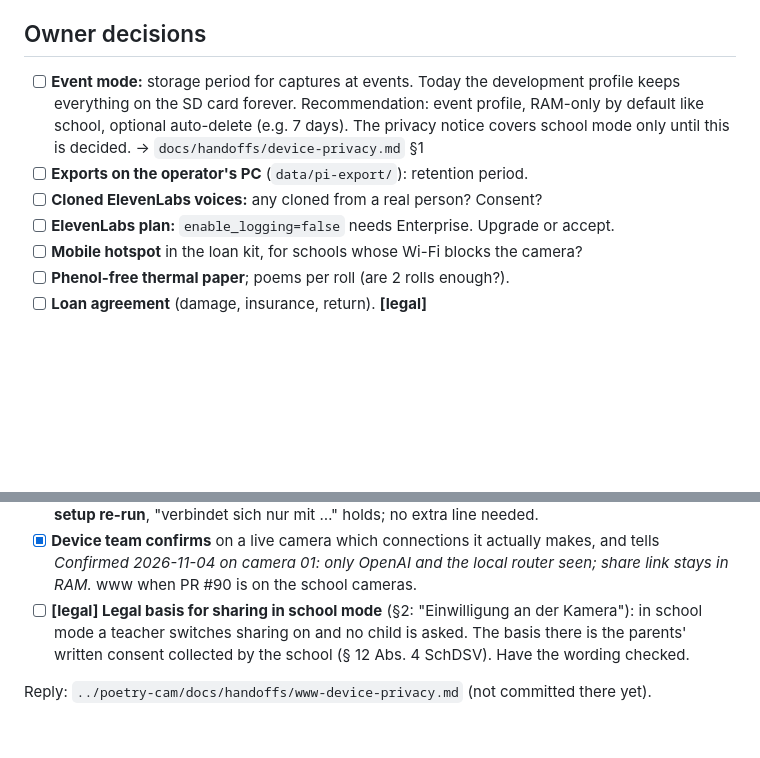
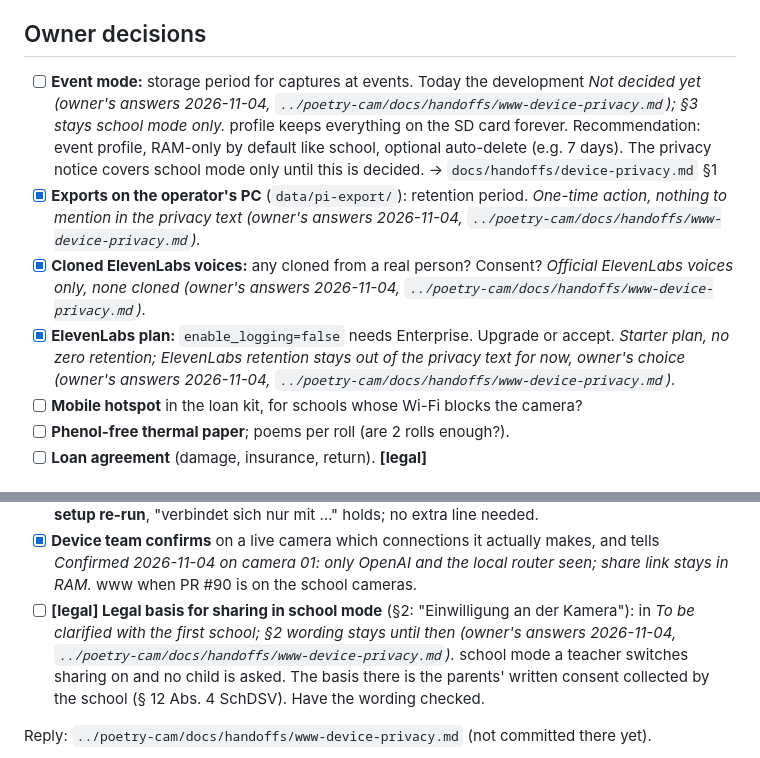
Before and after one commit to hexacat42/hexacat42.github.io, a Markdown page: docs/OPEN-QUESTIONS.md, 2 parts joined by grey strips. Drawn GitHub-style; blank space fills up the shorter version.

Commit message:
Open questions: owner's answers on voices, ElevenLabs plan, PC exports; events and school consent pending
Co-Authored-By: Claude Opus 5.5 (1M context) <noreply@anthropic.com>
Claude-Session: https://claude.ai/code/session_01MQe34VKYswDLGQtxxGLMmq

```diff
--- a/docs/OPEN-QUESTIONS.md
+++ b/docs/OPEN-QUESTIONS.md
@@ -27,14 +27,14 @@ handoffs. Tick items off here when they're done.
 
 ## Owner decisions
 
-- [ ] **Event mode:** storage period for captures at events. Today the development
+- [ ] **Event mode:** storage period for captures at events. Today the development *Not decided yet (owner's answers 2026-11-04, `../poetry-cam/docs/handoffs/www-device-privacy.md`); §3 stays school mode only.*
   profile keeps everything on the SD card forever. Recommendation: event profile,
   RAM-only by default like school, optional auto-delete (e.g. 7 days). The privacy
   notice covers school mode only until this is decided.
   → `docs/handoffs/device-privacy.md` §1
-- [ ] **Exports on the operator's PC** (`data/pi-export/`): retention period.
-- [ ] **Cloned ElevenLabs voices:** any cloned from a real person? Consent?
-- [ ] **ElevenLabs plan:** `enable_logging=false` needs Enterprise. Upgrade or accept.
+- [x] **Exports on the operator's PC** (`data/pi-export/`): retention period. *One-time action, nothing to mention in the privacy text (owner's answers 2026-11-04, `../poetry-cam/docs/handoffs/www-device-privacy.md`).*
+- [x] **Cloned ElevenLabs voices:** any cloned from a real person? Consent? *Official ElevenLabs voices only, none cloned (owner's answers 2026-11-04, `../poetry-cam/docs/handoffs/www-device-privacy.md`).*
+- [x] **ElevenLabs plan:** `enable_logging=false` needs Enterprise. Upgrade or accept. *Starter plan, no zero retention; ElevenLabs retention stays out of the privacy text for now, owner's choice (owner's answers 2026-11-04, `../poetry-cam/docs/handoffs/www-device-privacy.md`).*
 - [ ] **Mobile hotspot** in the loan kit, for schools whose Wi-Fi blocks the camera?
 - [ ] **Phenol-free thermal paper**; poems per roll (are 2 rolls enough?).
 - [ ] **Loan agreement** (damage, insurance, return). **[legal]**
@@ -76,7 +76,7 @@ details in `../poetry-cam/docs/handoffs/www-device-privacy.md` points 3 and 6.
   school setup re-run**, "verbindet sich nur mit …" holds; no extra line needed.
 - [x] **Device team confirms** on a live camera which connections it actually makes, and tells *Confirmed 2026-11-04 on camera 01: only OpenAI and the local router seen; share link stays in RAM.*
   www when PR #90 is on the school cameras.
-- [ ] **[legal] Legal basis for sharing in school mode** (§2: "Einwilligung an der Kamera"): in
+- [ ] **[legal] Legal basis for sharing in school mode** (§2: "Einwilligung an der Kamera"): in *To be clarified with the first school; §2 wording stays until then (owner's answers 2026-11-04, `../poetry-cam/docs/handoffs/www-device-privacy.md`).*
   school mode a teacher switches sharing on and no child is asked. The basis there is the
   parents' written consent collected by the school (§ 12 Abs. 4 SchDSV). Have the wording
   checked.
```
